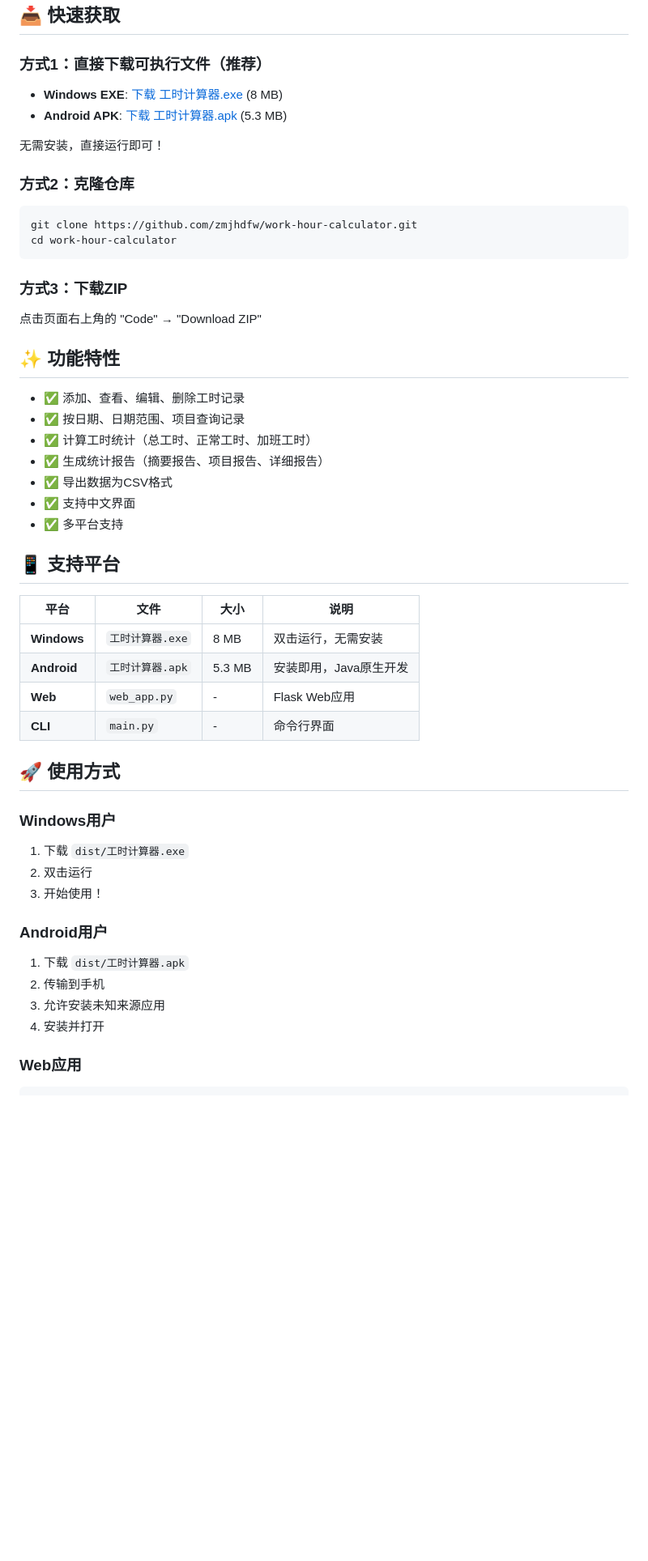
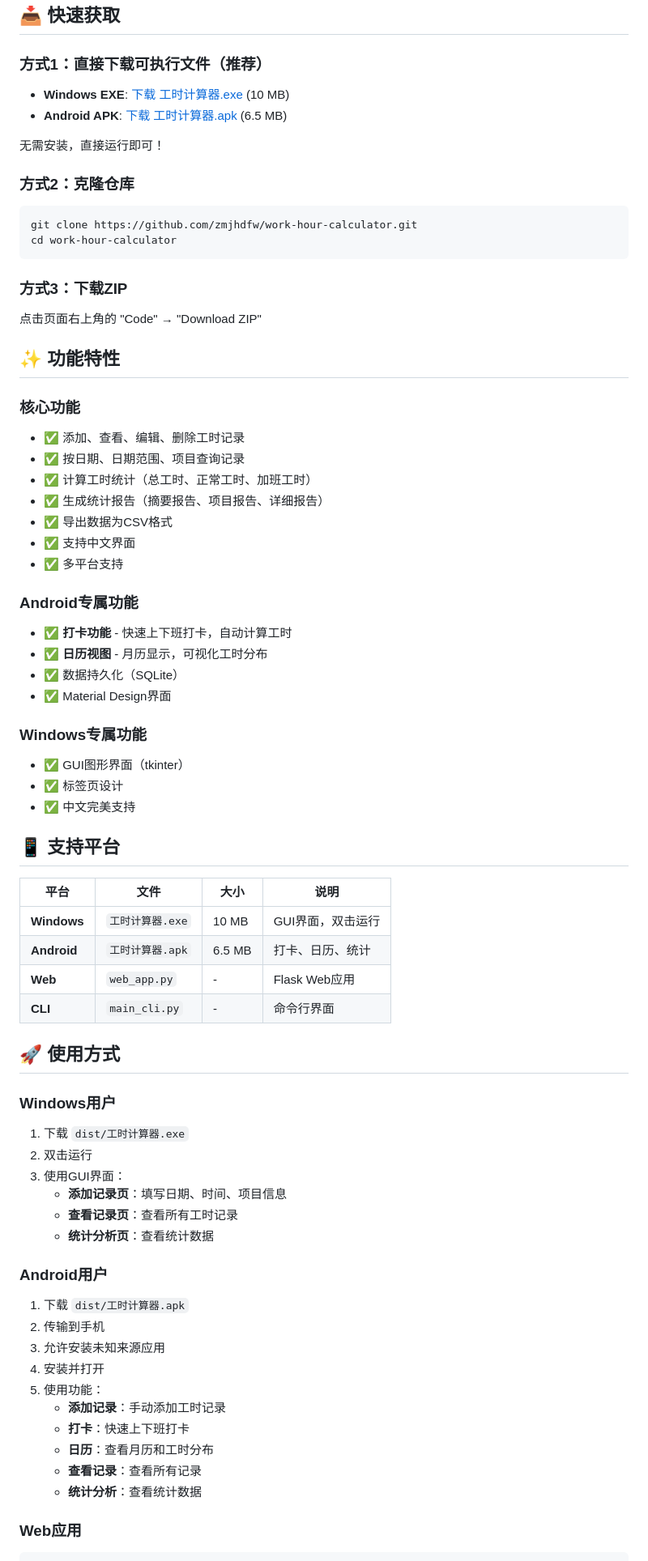
Before and after one commit to zmjhdfw/work-hour-calculator, a Markdown page: README.md, the part around one of its changes. Shown at 81% size. Rendered like a GitHub page; blank space fills up the shorter version.

```diff
--- a/README.md
+++ b/README.md
@@ -6,8 +6,8 @@
 
 ### 方式1：直接下载可执行文件（推荐）
 
-- **Windows EXE**: [下载 工时计算器.exe](dist/工时计算器.exe) (8 MB)
-- **Android APK**: [下载 工时计算器.apk](dist/工时计算器.apk) (5.3 MB)
+- **Windows EXE**: [下载 工时计算器.exe](dist/工时计算器.exe) (10 MB)
+- **Android APK**: [下载 工时计算器.apk](dist/工时计算器.apk) (6.5 MB)
 
 无需安装，直接运行即可！
 
@@ -24,6 +24,7 @@ cd work-hour-calculator
 
 ## ✨ 功能特性
 
+### 核心功能
 - ✅ 添加、查看、编辑、删除工时记录
 - ✅ 按日期、日期范围、项目查询记录
 - ✅ 计算工时统计（总工时、正常工时、加班工时）
@@ -32,14 +33,25 @@ cd work-hour-calculator
 - ✅ 支持中文界面
 - ✅ 多平台支持
 
+### Android专属功能
+- ✅ **打卡功能** - 快速上下班打卡，自动计算工时
+- ✅ **日历视图** - 月历显示，可视化工时分布
+- ✅ 数据持久化（SQLite）
+- ✅ Material Design界面
+
+### Windows专属功能
+- ✅ GUI图形界面（tkinter）
+- ✅ 标签页设计
+- ✅ 中文完美支持
+
 ## 📱 支持平台
 
 | 平台 | 文件 | 大小 | 说明 |
 |------|------|------|------|
-| **Windows** | `工时计算器.exe` | 8 MB | 双击运行，无需安装 |
-| **Android** | `工时计算器.apk` | 5.3 MB | 安装即用，Java原生开发 |
+| **Windows** | `工时计算器.exe` | 10 MB | GUI界面，双击运行 |
+| **Android** | `工时计算器.apk` | 6.5 MB | 打卡、日历、统计 |
 | **Web** | `web_app.py` | - | Flask Web应用 |
-| **CLI** | `main.py` | - | 命令行界面 |
+| **CLI** | `main_cli.py` | - | 命令行界面 |
 
 ## 🚀 使用方式
 
@@ -47,7 +59,10 @@ cd work-hour-calculator
 
 1. 下载 `dist/工时计算器.exe`
 2. 双击运行
-3. 开始使用！
+3. 使用GUI界面：
+   - **添加记录页**：填写日期、时间、项目信息
+   - **查看记录页**：查看所有工时记录
+   - **统计分析页**：查看统计数据
 
 ### Android用户
 
@@ -55,6 +70,12 @@ cd work-hour-calculator
 2. 传输到手机
 3. 允许安装未知来源应用
 4. 安装并打开
+5. 使用功能：
+   - **添加记录**：手动添加工时记录
+   - **打卡**：快速上下班打卡
+   - **日历**：查看月历和工时分布
+   - **查看记录**：查看所有记录
+   - **统计分析**：查看统计数据
 
 ### Web应用
 
```
Also changed, not shown: other parts of README.md (+44 -34 lines).
